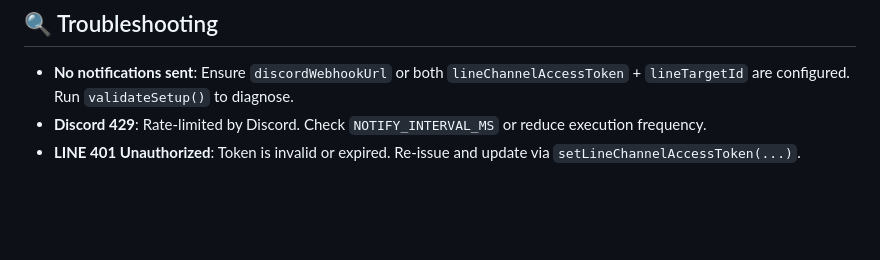
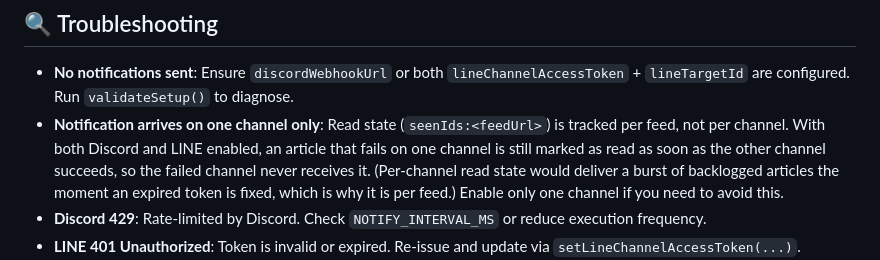
Before and after one commit to hidenobunagai/rss-notifier, a Markdown page: README.md, the part around the change. Rendered like a GitHub page; blank space fills up the shorter version.

```diff
--- a/README.md
+++ b/README.md
@@ -134,6 +134,7 @@ createTimeTrigger(); // Creates a cron trigger running checkFeeds() every 15 min
 ## 🔍 Troubleshooting
 
 - **No notifications sent**: Ensure `discordWebhookUrl` or both `lineChannelAccessToken` + `lineTargetId` are configured. Run `validateSetup()` to diagnose.
+- **Notification arrives on one channel only**: Read state (`seenIds:<feedUrl>`) is tracked per feed, not per channel. With both Discord and LINE enabled, an article that fails on one channel is still marked as read as soon as the other channel succeeds, so the failed channel never receives it. (Per-channel read state would deliver a burst of backlogged articles the moment an expired token is fixed, which is why it is per feed.) Enable only one channel if you need to avoid this.
 - **Discord 429**: Rate-limited by Discord. Check `NOTIFY_INTERVAL_MS` or reduce execution frequency.
 - **LINE 401 Unauthorized**: Token is invalid or expired. Re-issue and update via `setLineChannelAccessToken(...)`.
 - **LINE 400 Bad Request**: Invalid target ID or bot is not a member of the group/friend list.
```
Also changed, not shown: README.ja.md (+1 -0 lines).
